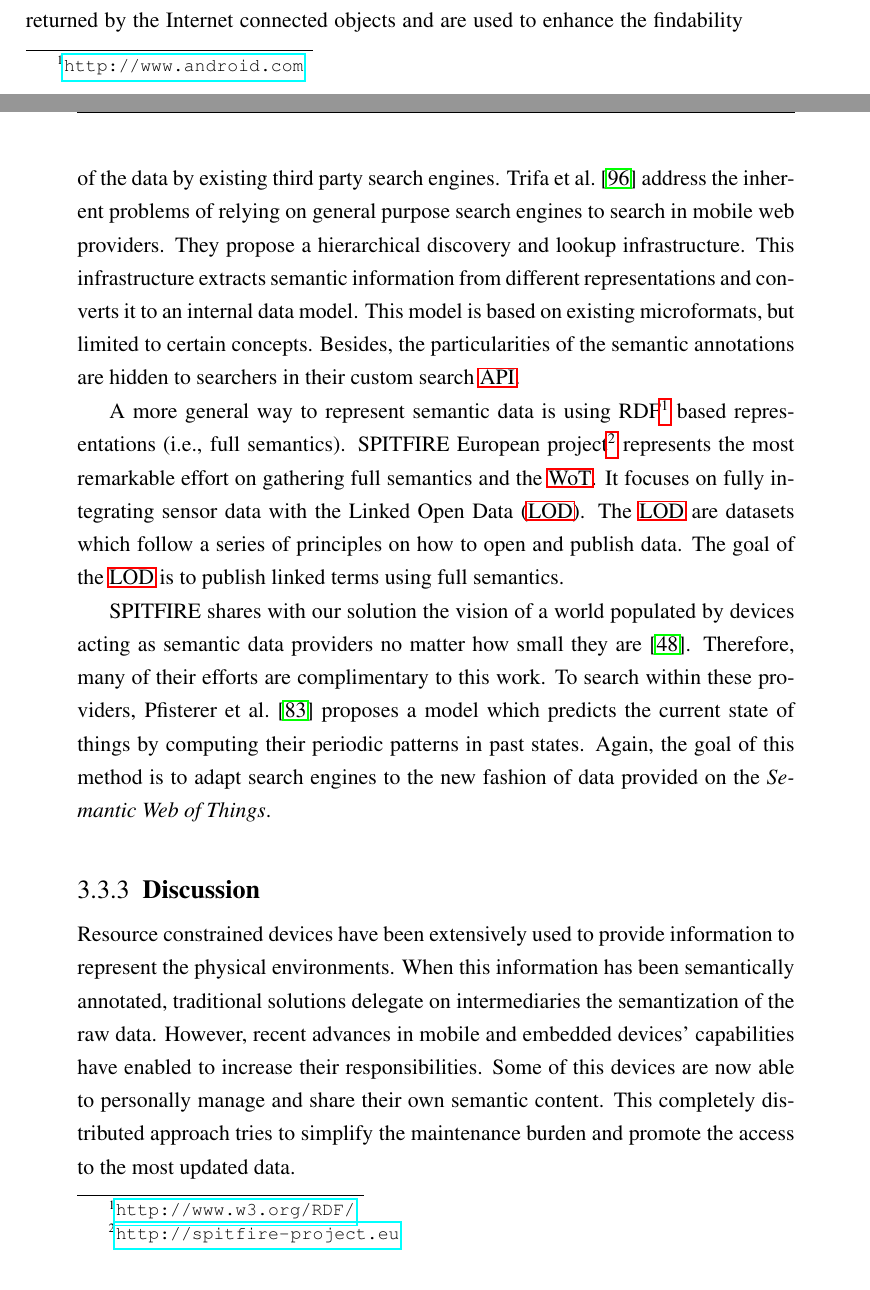
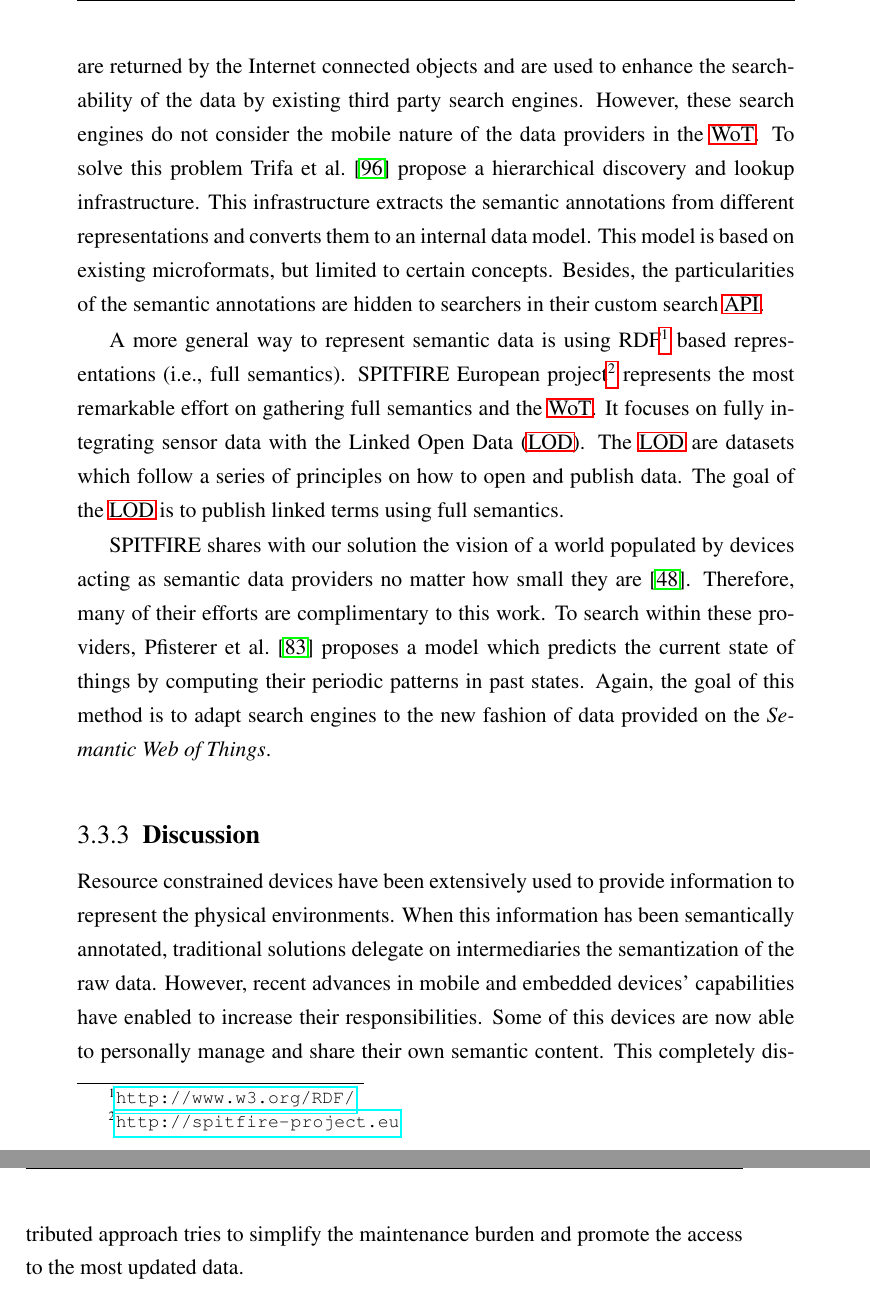
Before and after one commit to gomezgoiri/dissertation, a LaTeX thesis (dissertation.tex, which reads 3_state_of_the_art/3_sw_ubicomp.tex): two parts of pages 54 and 55 of 163 before the commit and two parts of pages 55 and 56 of 163 after it, joined at a grey line, cut so that both start at the same text. Compiled offline with pdfLaTeX; a LaTeX package or settings file that is missing is left out.

Commit message:
Aplying last changes from IJWGS.

```diff
--- a/3_state_of_the_art/3_sw_ubicomp.tex
+++ b/3_state_of_the_art/3_sw_ubicomp.tex
@@ -73,18 +73,19 @@ This dissertation shares this view of independent data sources sharing their own
 
 
 In the \acl{wot}, multiple solutions have considered using semantics to enrich the data definition in a machine processable manner.
-Some solutions embed the metadata in \acs{html} using microdata, microformats or RDFa.
-% \citep{mayer_extensible_2011} propone mapear estrategias de descubrimiento de recursos a un meta-formato interno basado en microformatos
-These contents are returned by the Internet connected objects and are used to enhance the findability of the data by existing third party search engines.
+Some solutions embed the metadata in HTML using microdata\footnote{\url{http://www.w3.org/TR/microdata/}}, microformats\footnote{\url{http://microformats.org}} or RDFa\footnote{\url{http://www.w3.org/TR/rdfa-primer/}}.
+% \citep{mayer_extensible_2011} propone mapear estrategias de descubrimiento de recursos (RDFa, JSON, etc.) a un meta-formato interno basado en microformatos
+These contents are returned by the Internet connected objects and are used to enhance the search-ability of the data by existing third party search engines.
 % Ontologías no se pueden definir, tiene que haber consenso en su uso por parte de las máquinas de búsqueda. => eso en RDFa no es así!
+% ojo que RDFa y microdata en realidad es rollo RDF-based, podría llevar a confusión el inicio del siguiente parrafo
 % en vez de eso, queremos mejorar la busqueda por parte de los cacharros, no de los search engines
 % This approach does not focus on making the devices able to search and interact with others.
 % end-to-end search
 % Instead, it considers them as mere human-oriented information providers which should be indexed by third party search services.
 % aquí se puede enganchar también el discurso de Doulkeridis2007desent: coverage and scalability, freshness y monopoly
-\citet{trifa_leveraging_2011} address the inherent problems of relying on general purpose search engines to search in mobile web providers.
-They propose a hierarchical discovery and lookup infrastructure.
-This infrastructure extracts semantic information from different representations and converts it to an internal data model.
+However, these search engines do not consider the mobile nature of the data providers in the \ac{wot}. % They can move from one context to another frequently.
+To solve this problem \citet{trifa_leveraging_2011} propose a hierarchical discovery and lookup infrastructure.
+This infrastructure extracts the semantic annotations from different representations and converts them to an internal data model.
 This model is based on existing microformats, but limited to certain concepts.
 Besides, the particularities of the semantic annotations are hidden to searchers in their custom search \acs{api}. % custom and non-standard
 
```
Also changed, not shown: 5_search/3_proposal.tex (+1 -1 lines), 5_search/4_environment.tex (+1 -2 lines), 5_search/5_evaluation.tex (+1 -1 lines).
